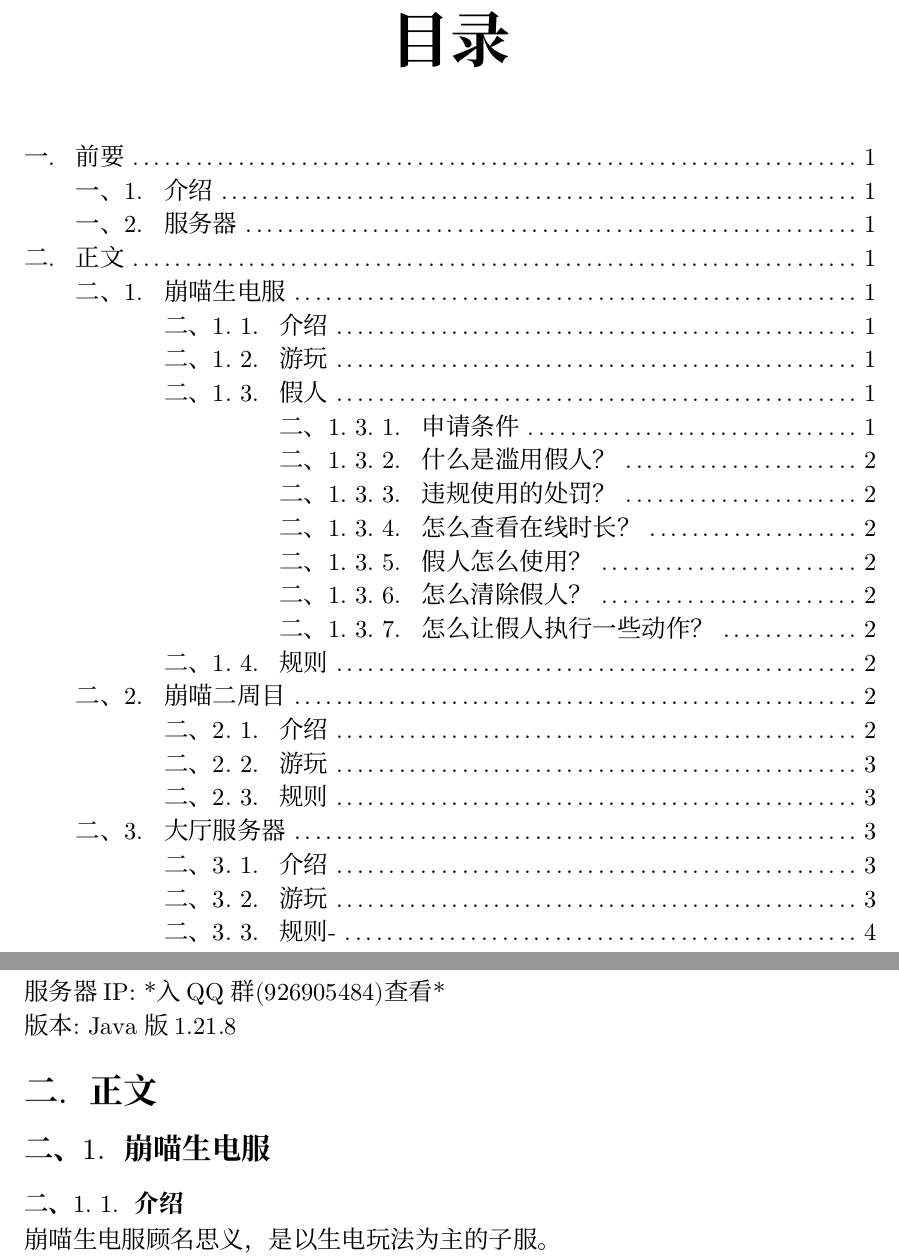
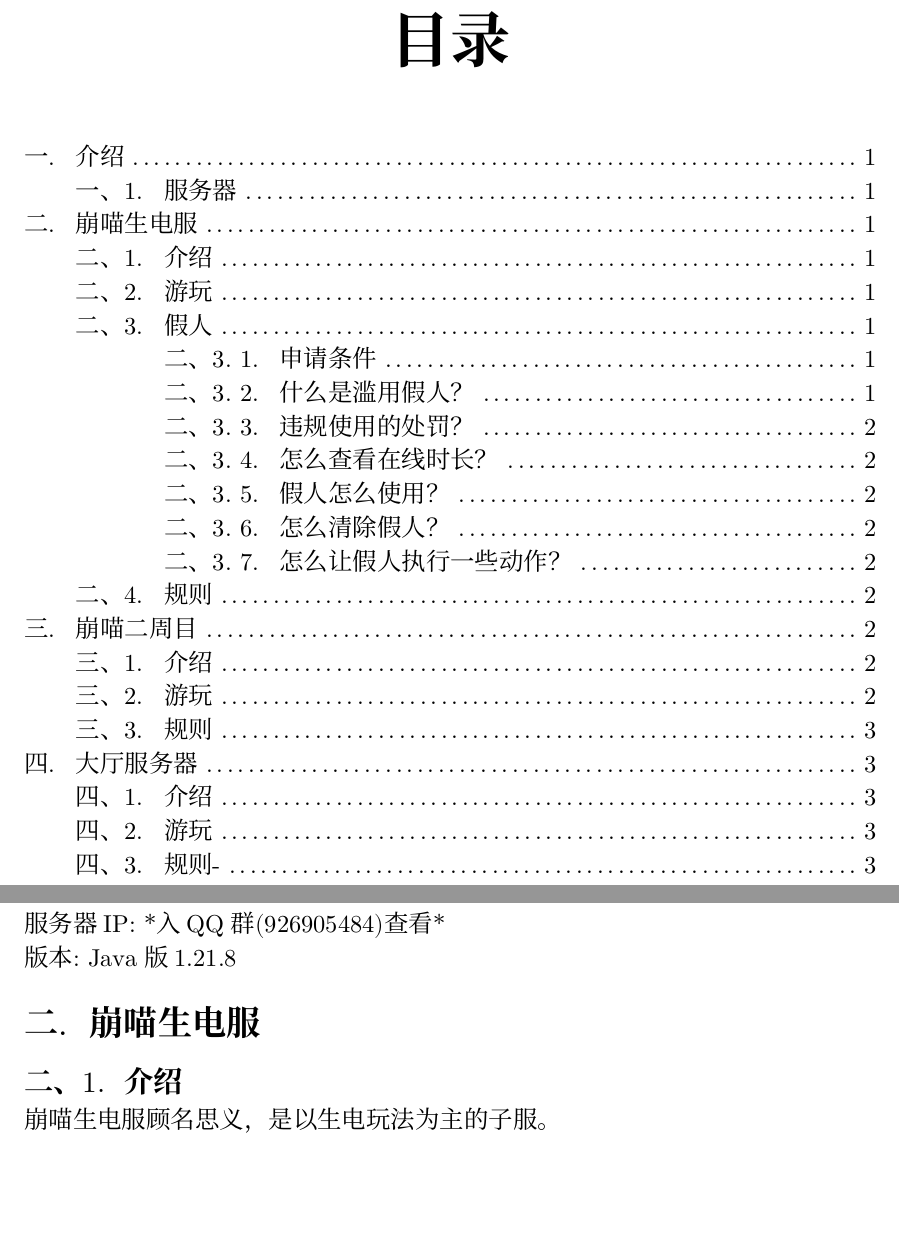
Before and after one commit to vectorlex/bnk_handbook, a Typst document (main.typ): two parts of pages 2 and 3 of 6, joined at a grey line, cut so that both start at the same text, the shorter picture padded with empty space. Compiled offline with Typst 0.15.

Commit message:
Update main.typ

```diff
--- a/main.typ
+++ b/main.typ
@@ -8,7 +8,7 @@
 ])[
   \
   #align(center, text(size: 48pt)[*BNK服务器总纲*])
-  #align(center)[文档版本:2.0(rewrited v3)]
+  #align(center)[文档版本:2.0(rewrited v3.1)]
 ]
 //目录页
 #page()[
@@ -25,8 +25,7 @@
 ])
 
 //正文
-= 前要
-== 介绍
+= 介绍
 BNK崩喵服务器, 英文全称Boom Neko\
 一个新生的Java版生存服务器\
 开服日期2025.8.6\
@@ -42,47 +41,46 @@ BNK崩喵服务器都为你预留了位置~\
 服务器IP: \*入QQ群(926905484)查看\*\
 版本: Java版1.21.8\
 
-= 正文
+= 崩喵生电服
 
-== 崩喵生电服
-
-=== 介绍
+== 介绍
 崩喵生电服顾名思义，是以生电玩法为主的子服。\
 这里，没有复杂的玩法与功能。\
 让我们感受游戏最纯粹的乐趣！\
 
-=== 游玩
+== 游玩
 生电服死亡掉落、无传送、无领地。\
 新人可向老玩家寻求帮助，但老玩家有权拒绝。
 
-=== 假人
+== 假人
 为防止滥用假人，所以需要限制假人权限的发放\
 注：全服假人上限：“15”\
 
-==== 申请条件
+=== 申请条件
 + 群等级≥lv.2
 + 生电服在线时长≥12h
 + 担保人一名
 
-==== 什么是滥用假人？
+=== 什么是滥用假人？
 - 占用假人名额作无关事情
 
-==== 违规使用的处罚？
+=== 违规使用的处罚？
 - 申请人：收回假人权限、无法成为担保人、无法再次获取假人权限、一定时间的封禁。
 - 担保人：无法再次成为担保人、若有假人权限则收回、申请假人受限。
 
-==== 怎么查看在线时长？
+=== 怎么查看在线时长？
 - 群中输入"我的信息-生电服"。
-==== 假人怎么使用？
 
+=== 假人怎么使用？
 - /bot create [假人名] [正版皮肤名]
-==== 怎么清除假人？
+
+=== 怎么清除假人？
 - 把假人杀了。
 
-==== 怎么让假人执行一些动作？
+=== 怎么让假人执行一些动作？
 - 需要向腐竹申请高级权限。
 
-=== 规则
+== 规则
 + 禁止任何形式的影响他人行为
   - 如：恶意击杀其他玩家、恶意卡服、盗窃物品、恶意破坏玩家建筑物等行为
 
```
Also changed, not shown: main.typ (16 more changed lines).
